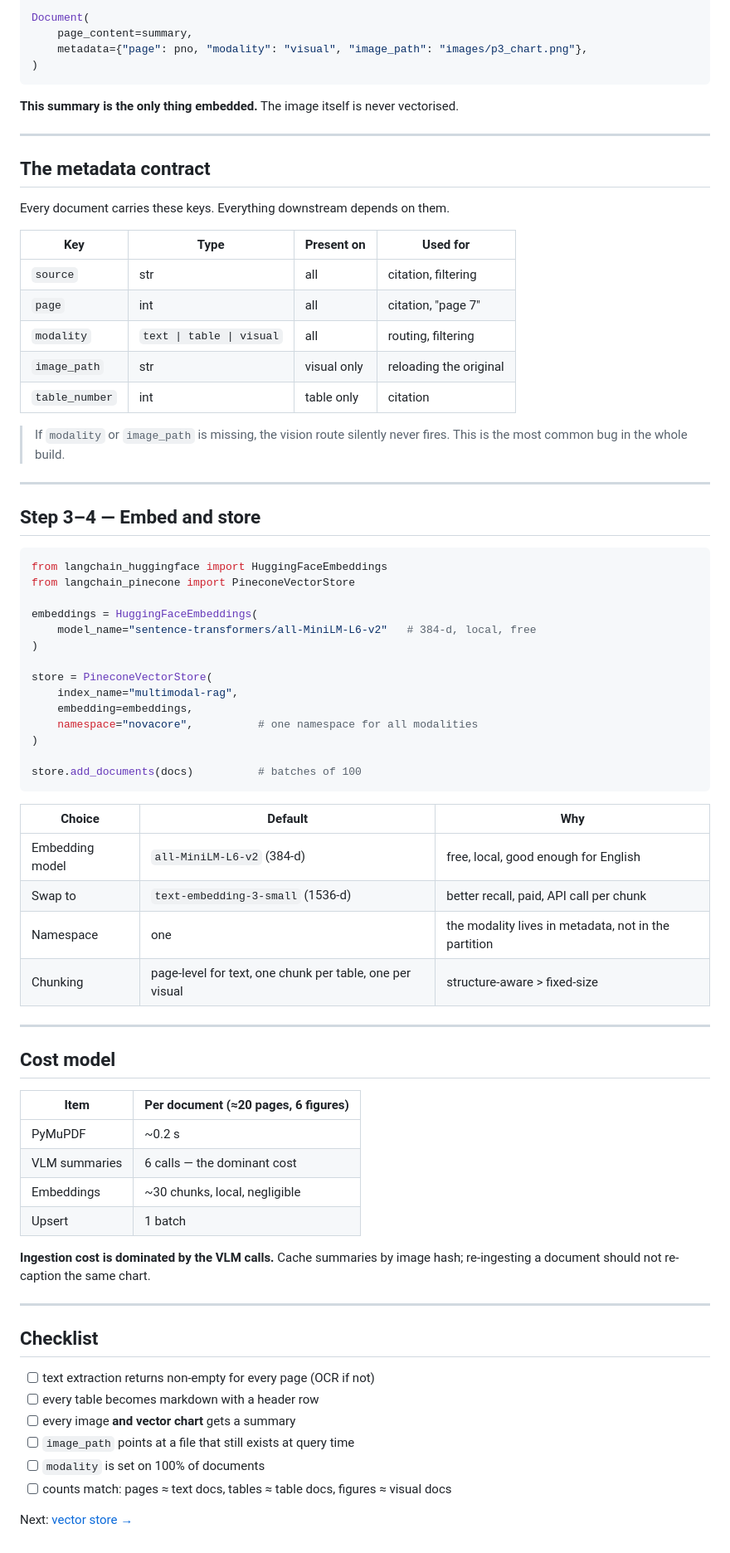
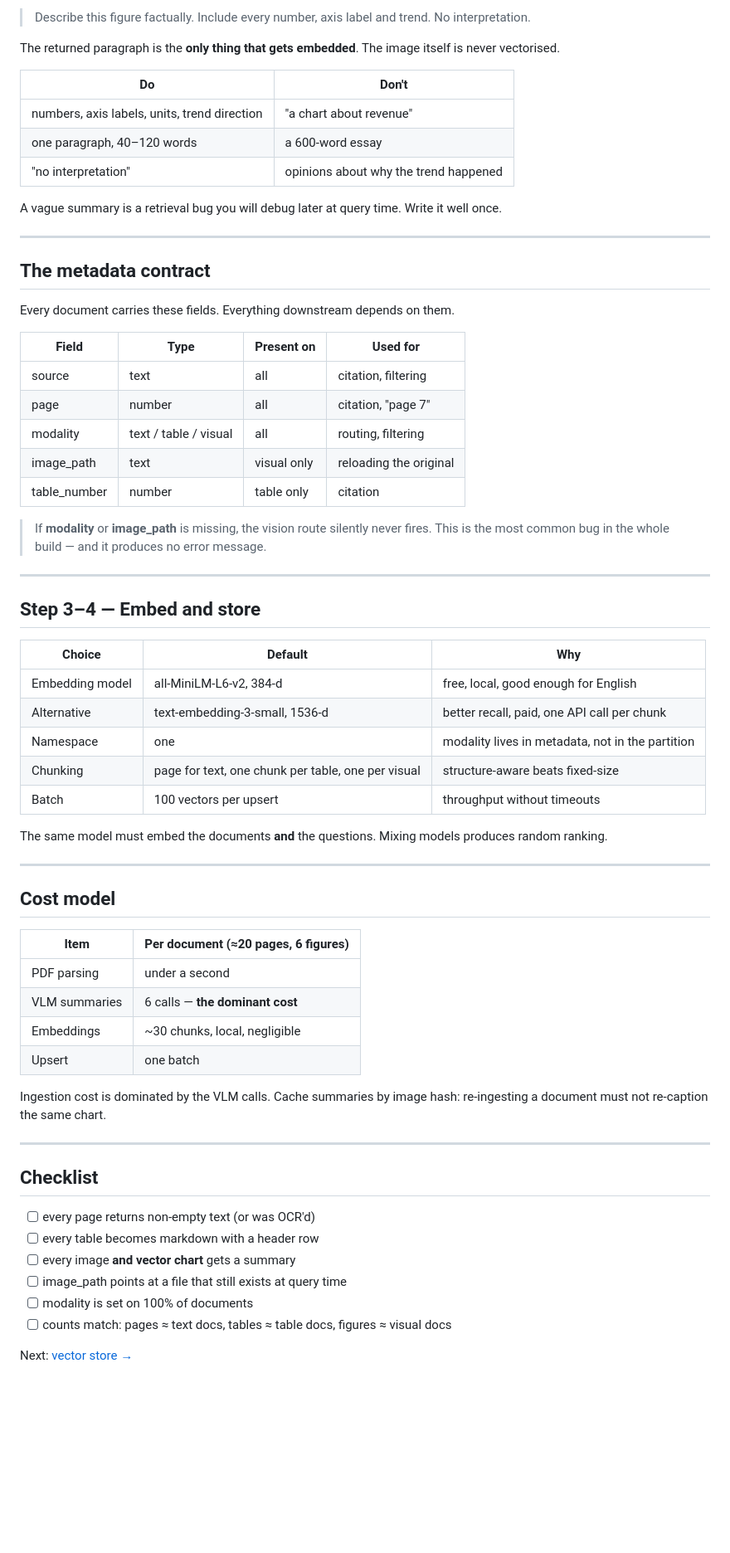
Before and after one commit to umer-2k1/agentic-ai-examples, a Markdown page: multimodal-RAG/Docs/02-ingestion.md, the part around one of its changes. Shown at 83% size. GitHub-like rendering; blank space fills up the shorter version.

Commit message:
docs(multimodal-rag): rewrite ingestion notes without code blocks

````diff
--- a/multimodal-RAG/Docs/02-ingestion.md
+++ b/multimodal-RAG/Docs/02-ingestion.md
@@ -79,55 +58,45 @@ summary = vision_llm.invoke([
 
-Document(
-    page_content=summary,
-    metadata={"page": pno, "modality": "visual", "image_path": "images/p3_chart.png"},
-)
-```
+> Describe this figure factually. Include every number, axis label and trend. No interpretation.
 
-**This summary is the only thing embedded.** The image itself is never vectorised.
+The returned paragraph is the **only thing that gets embedded**. The image itself is never vectorised.
+
+| Do | Don't |
+|---|---|
+| numbers, axis labels, units, trend direction | "a chart about revenue" |
+| one paragraph, 40–120 words | a 600-word essay |
+| "no interpretation" | opinions about why the trend happened |
+
+A vague summary is a retrieval bug you will debug later at query time. Write it well once.
 
 ---
 
 ## The metadata contract
 
-Every document carries these keys. Everything downstream depends on them.
+Every document carries these fields. Everything downstream depends on them.
 
-| Key | Type | Present on | Used for |
+| Field | Type | Present on | Used for |
 |---|---|---|---|
-| `source` | str | all | citation, filtering |
-| `page` | int | all | citation, "page 7" |
-| `modality` | `text \| table \| visual` | all | routing, filtering |
-| `image_path` | str | visual only | reloading the original |
-| `table_number` | int | table only | citation |
+| source | text | all | citation, filtering |
+| page | number | all | citation, "page 7" |
+| modality | text / table / visual | all | routing, filtering |
+| image_path | text | visual only | reloading the original |
+| table_number | number | table only | citation |
 
-> If `modality` or `image_path` is missing, the vision route silently never fires. This is the most common bug in the whole build.
+> If **modality** or **image_path** is missing, the vision route silently never fires. This is the most common bug in the whole build — and it produces no error message.
 
 ---
 
 ## Step 3–4 — Embed and store
 
-```python
-from langchain_huggingface import HuggingFaceEmbeddings
-from langchain_pinecone import PineconeVectorStore
-
-embeddings = HuggingFaceEmbeddings(
-    model_name="sentence-transformers/all-MiniLM-L6-v2"   # 384-d, local, free
-)
-
-store = PineconeVectorStore(
-    index_name="multimodal-rag",
-    embedding=embeddings,
-    namespace="novacore",          # one namespace for all modalities
-)
-
-store.add_documents(docs)          # batches of 100
-```
-
 | Choice | Default | Why |
 |---|---|---|
-| Embedding model | `all-MiniLM-L6-v2` (384-d) | free, local, good enough for English |
-| Swap to | `text-embedding-3-small` (1536-d) | better recall, paid, API call per chunk |
-| Namespace | one | the modality lives in metadata, not in the partition |
-| Chunking | page-level for text, one chunk per table, one per visual | structure-aware > fixed-size |
+| Embedding model | all-MiniLM-L6-v2, 384-d | free, local, good enough for English |
+| Alternative | text-embedding-3-small, 1536-d | better recall, paid, one API call per chunk |
+| Namespace | one | modality lives in metadata, not in the partition |
+| Chunking | page for text, one chunk per table, one per visual | structure-aware beats fixed-size |
+| Batch | 100 vectors per upsert | throughput without timeouts |
+
+The same model must embed the documents **and** the questions. Mixing models produces random ranking.
 
 ---
 
@@ -135,22 +104,22 @@ store.add_documents(docs)          # batches of 100
 
 | Item | Per document (≈20 pages, 6 figures) |
 |---|---|
-| PyMuPDF | ~0.2 s |
-| VLM summaries | 6 calls — the dominant cost |
+| PDF parsing | under a second |
+| VLM summaries | 6 calls — **the dominant cost** |
 | Embeddings | ~30 chunks, local, negligible |
-| Upsert | 1 batch |
+| Upsert | one batch |
 
-**Ingestion cost is dominated by the VLM calls.** Cache summaries by image hash; re-ingesting a document should not re-caption the same chart.
+Ingestion cost is dominated by the VLM calls. Cache summaries by image hash: re-ingesting a document must not re-caption the same chart.
 
 ---
 
 ## Checklist
 
-- [ ] text extraction returns non-empty for every page (OCR if not)
+- [ ] every page returns non-empty text (or was OCR'd)
 - [ ] every table becomes markdown with a header row
 - [ ] every image **and vector chart** gets a summary
-- [ ] `image_path` points at a file that still exists at query time
-- [ ] `modality` is set on 100% of documents
+- [ ] image_path points at a file that still exists at query time
+- [ ] modality is set on 100% of documents
 - [ ] counts match: pages ≈ text docs, tables ≈ table docs, figures ≈ visual docs
 
 Next: [vector store →](03-vector-store.md)
````
Also changed, not shown: other parts of multimodal-RAG/Docs/02-ingestion.md (+21 -42 lines).
